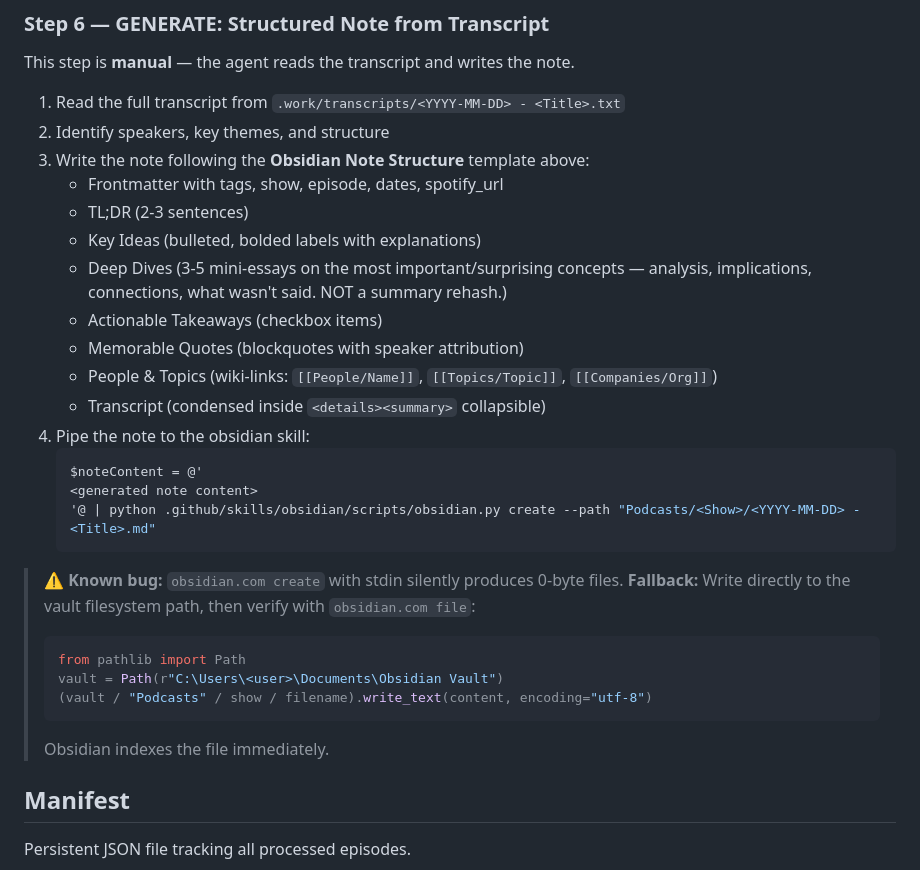
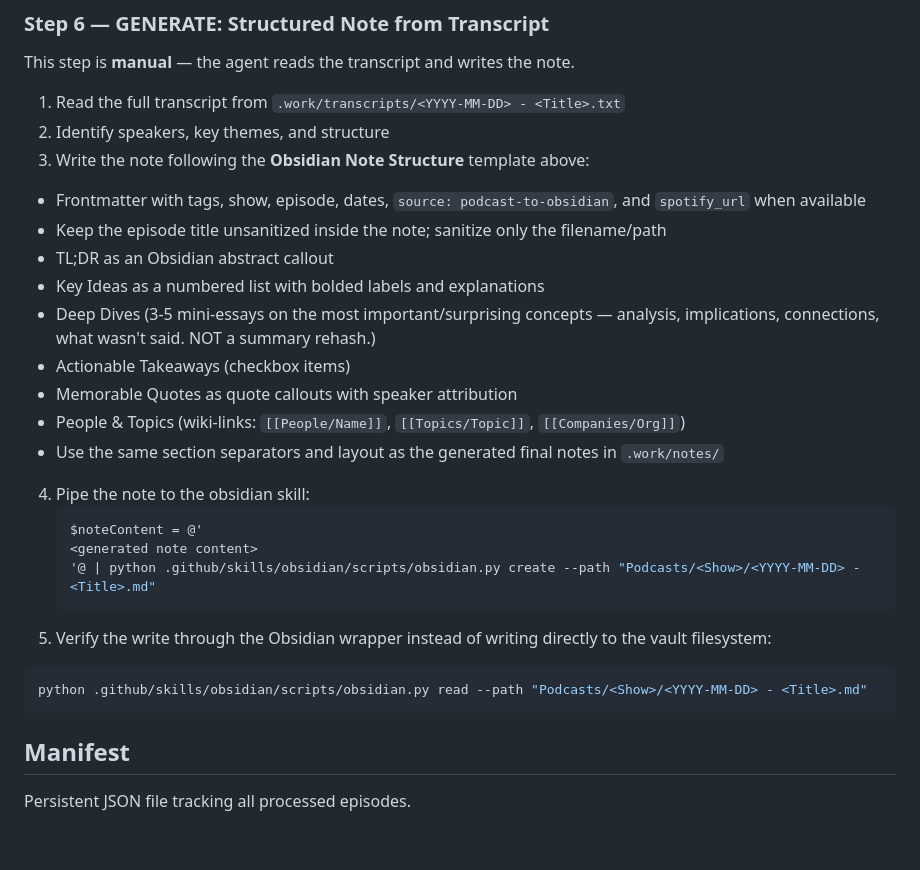
Before and after one commit to 0xRabbidfly/Eric-Cartman, a Markdown page: podcast-to-obsidian/SKILL.md, the part around one of its changes. Drawn GitHub-style; blank space fills up the shorter version.

````diff
--- a/podcast-to-obsidian/SKILL.md
+++ b/podcast-to-obsidian/SKILL.md
@@ -102,29 +102,25 @@ This step is **manual** — the agent reads the transcript and writes the note.
 1. Read the full transcript from `.work/transcripts/<YYYY-MM-DD> - <Title>.txt`
 2. Identify speakers, key themes, and structure
 3. Write the note following the **Obsidian Note Structure** template above:
-   - Frontmatter with tags, show, episode, dates, spotify_url
-   - TL;DR (2-3 sentences)
-   - Key Ideas (bulleted, bolded labels with explanations)
+  - Frontmatter with tags, show, episode, dates, `source: podcast-to-obsidian`, and `spotify_url` when available
+  - Keep the episode title unsanitized inside the note; sanitize only the filename/path
+  - TL;DR as an Obsidian abstract callout
+  - Key Ideas as a numbered list with bolded labels and explanations
    - Deep Dives (3-5 mini-essays on the most important/surprising concepts — analysis, implications, connections, what wasn't said. NOT a summary rehash.)
    - Actionable Takeaways (checkbox items)
-   - Memorable Quotes (blockquotes with speaker attribution)
+  - Memorable Quotes as quote callouts with speaker attribution
    - People & Topics (wiki-links: `[[People/Name]]`, `[[Topics/Topic]]`, `[[Companies/Org]]`)
-   - Transcript (condensed inside `<details><summary>` collapsible)
+  - Use the same section separators and layout as the generated final notes in `.work/notes/`
 4. Pipe the note to the obsidian skill:
    ```powershell
    $noteContent = @'
    <generated note content>
    '@ | python .github/skills/obsidian/scripts/obsidian.py create --path "Podcasts/<Show>/<YYYY-MM-DD> - <Title>.md"
    ```
-
-> **⚠️ Known bug:** `obsidian.com create` with stdin silently produces 0-byte files.
-> **Fallback:** Write directly to the vault filesystem path, then verify with `obsidian.com file`:
-> ```python
-> from pathlib import Path
-> vault = Path(r"C:\Users\<user>\Documents\Obsidian Vault")
-> (vault / "Podcasts" / show / filename).write_text(content, encoding="utf-8")
-> ```
-> Obsidian indexes the file immediately.
+5. Verify the write through the Obsidian wrapper instead of writing directly to the vault filesystem:
+  ```powershell
+  python .github/skills/obsidian/scripts/obsidian.py read --path "Podcasts/<Show>/<YYYY-MM-DD> - <Title>.md"
+  ```
 
 ## Manifest
 
````
Also changed, not shown: other parts of podcast-to-obsidian/SKILL.md (+39 -16 lines), obsidian/SKILL.md (+6 -1 lines).
